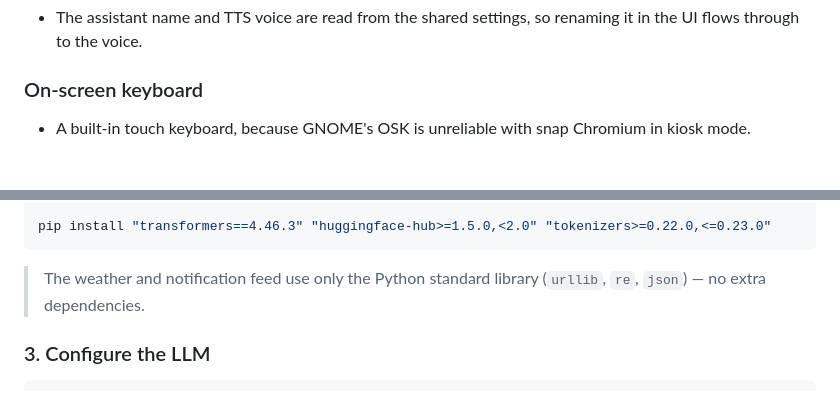
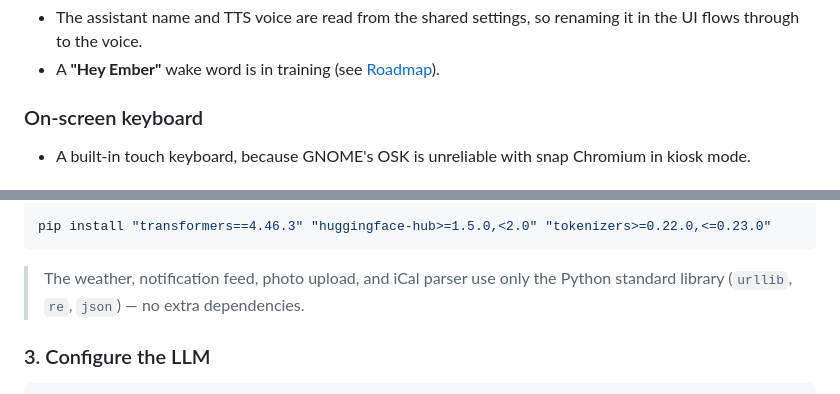
Before and after one commit to benjamin-craig-hi/ember-family-dashboard, a Markdown page: README.md, 2 parts joined by grey strips. Rendered like a GitHub page.

````diff
--- a/README.md
+++ b/README.md
@@ -70,5 +102,6 @@ kiosk, or (soon) a bring-your-own-key cloud API. See
 - The assistant name and TTS voice are read from the shared settings, so
   renaming it in the UI flows through to the voice.
+- A **"Hey Ember"** wake word is in training (see [Roadmap](#roadmap)).
 
 ### On-screen keyboard
 - A built-in touch keyboard, because GNOME's OSK is unreliable with snap
@@ -167,8 +231,8 @@ pip install --force-reinstall \
 pip install "transformers==4.46.3" "huggingface-hub>=1.5.0,<2.0" "tokenizers>=0.22.0,<=0.23.0"
 ```
 
-> The weather and notification feed use only the Python standard library
-> (`urllib`, `re`, `json`) — no extra dependencies.
+> The weather, notification feed, photo upload, and iCal parser use only the
+> Python standard library (`urllib`, `re`, `json`) — no extra dependencies.
 
 ### 3. Configure the LLM
 
````
Also changed, not shown: other parts of README.md (+85 -21 lines).
